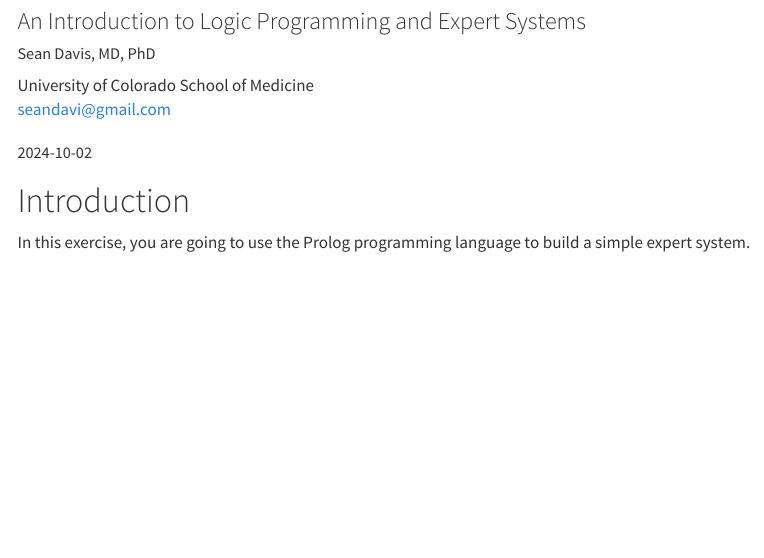
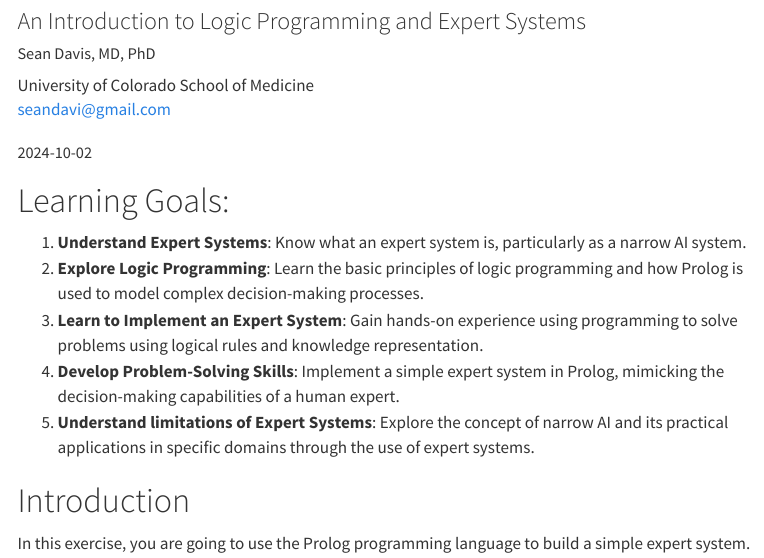
Before and after one commit to seandavi/IDPT-8079, a Quarto document (exercises/aom-expert-system/play-with-prolog.qmd): the page in a window 1100 px wide, from 80 px down. Rendered offline with R 4.5, knitr and Pandoc in place of Quarto, with nearby package versions; menus at the side of the page are left out; long lines of code are wrapped.

Commit message:
add learning goals to exercise

```diff
--- a/exercises/aom-expert-system/play-with-prolog.qmd
+++ b/exercises/aom-expert-system/play-with-prolog.qmd
@@ -11,6 +11,15 @@ format:
       theme: forest
 date: 2024-10-02
 ---
+
+
+# Learning Goals:
+
+1. **Understand Expert Systems**: Know what an expert system is, particularly as a narrow AI system.
+2. **Explore Logic Programming**: Learn the basic principles of logic programming and how Prolog is used to model complex decision-making processes.
+3. **Learn to Implement an Expert System**: Gain hands-on experience using programming to solve problems using logical rules and knowledge representation.
+4. **Develop Problem-Solving Skills**: Implement a simple expert system in Prolog, mimicking the decision-making capabilities of a human expert.
+5. **Understand limitations of Expert Systems**: Explore the concept of narrow AI and its practical applications in specific domains through the use of expert systems.
 
 
 # Introduction
```
